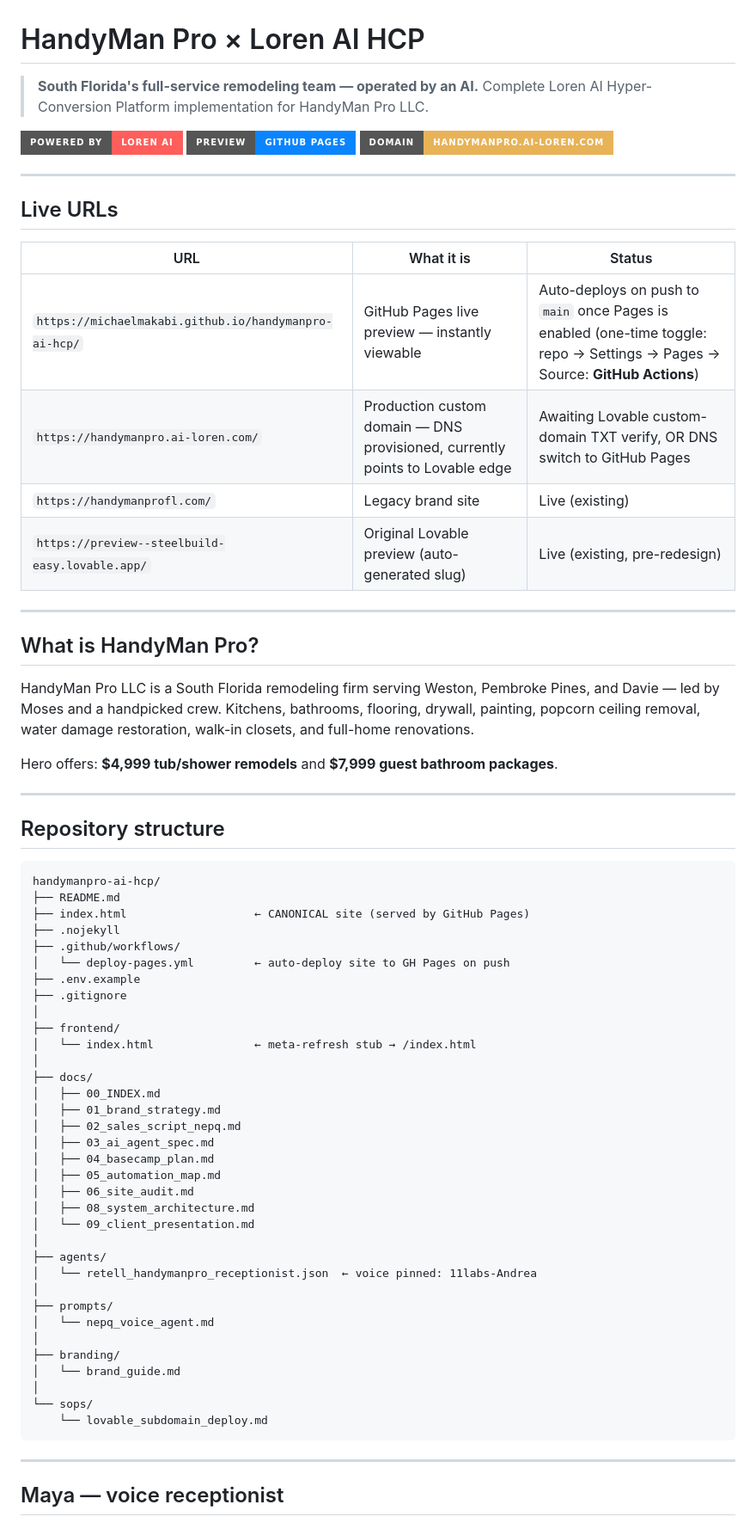
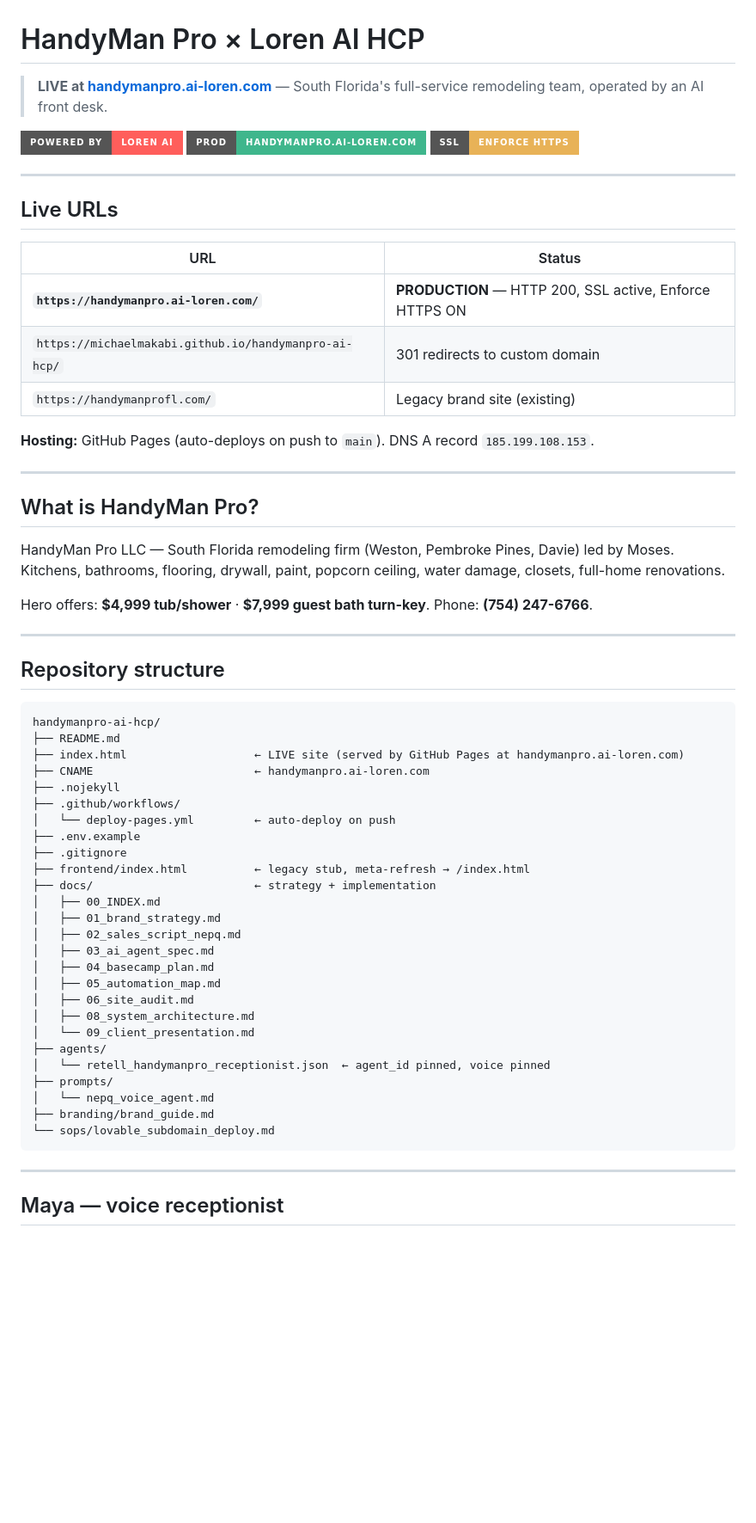
Before and after one commit to michaelmakabi/handymanpro-ai-hcp, a Markdown page: README.md, the part around one of its changes. Shown at 86% size. GitHub-like rendering; badges without logos; blank space fills up the shorter version.

````diff
--- a/README.md
+++ b/README.md
@@ -1,30 +1,30 @@
 # HandyMan Pro × Loren AI HCP
 
-> **South Florida's full-service remodeling team — operated by an AI.**
-> Complete Loren AI Hyper-Conversion Platform implementation for HandyMan Pro LLC.
+> **LIVE at [handymanpro.ai-loren.com](https://handymanpro.ai-loren.com)** — South Florida's full-service remodeling team, operated by an AI front desk.
 
 [![Powered by LOREN AI](https://img.shields.io/badge/Powered%20by-LOREN%20AI-FF5E5B?style=for-the-badge)](https://ai-loren.com)
-[![Live preview](https://img.shields.io/badge/preview-github%20pages-0A84FF?style=for-the-badge)](https://michaelmakabi.github.io/handymanpro-ai-hcp/)
-[![Custom domain](https://img.shields.io/badge/domain-handymanpro.ai--loren.com-E8B257?style=for-the-badge)](https://handymanpro.ai-loren.com)
+[![Production](https://img.shields.io/badge/PROD-handymanpro.ai--loren.com-3FB68C?style=for-the-badge)](https://handymanpro.ai-loren.com)
+[![SSL](https://img.shields.io/badge/SSL-Enforce%20HTTPS-E8B257?style=for-the-badge)]()
 
 ---
 
 ## Live URLs
 
-| URL | What it is | Status |
-|---|---|---|
-| `https://michaelmakabi.github.io/handymanpro-ai-hcp/` | GitHub Pages live preview — instantly viewable | Auto-deploys on push to `main` once Pages is enabled (one-time toggle: repo → Settings → Pages → Source: **GitHub Actions**) |
-| `https://handymanpro.ai-loren.com/` | Production custom domain — DNS provisioned, currently points to Lovable edge | Awaiting Lovable custom-domain TXT verify, OR DNS switch to GitHub Pages |
-| `https://handymanprofl.com/` | Legacy brand site | Live (existing) |
-| `https://preview--steelbuild-easy.lovable.app/` | Original Lovable preview (auto-generated slug) | Live (existing, pre-redesign) |
+| URL | Status |
+|---|---|
+| **`https://handymanpro.ai-loren.com/`** | **PRODUCTION** — HTTP 200, SSL active, Enforce HTTPS ON |
+| `https://michaelmakabi.github.io/handymanpro-ai-hcp/` | 301 redirects to custom domain |
+| `https://handymanprofl.com/` | Legacy brand site (existing) |
+
+**Hosting:** GitHub Pages (auto-deploys on push to `main`). DNS A record `185.199.108.153`.
 
 ---
 
 ## What is HandyMan Pro?
 
-HandyMan Pro LLC is a South Florida remodeling firm serving Weston, Pembroke Pines, and Davie — led by Moses and a handpicked crew. Kitchens, bathrooms, flooring, drywall, painting, popcorn ceiling removal, water damage restoration, walk-in closets, and full-home renovations.
+HandyMan Pro LLC — South Florida remodeling firm (Weston, Pembroke Pines, Davie) led by Moses. Kitchens, bathrooms, flooring, drywall, paint, popcorn ceiling, water damage, closets, full-home renovations.
 
-Hero offers: **$4,999 tub/shower remodels** and **$7,999 guest bathroom packages**.
+Hero offers: **$4,999 tub/shower** · **$7,999 guest bath turn-key**. Phone: **(754) 247-6766**.
 
 ---
 
@@ -33,17 +33,15 @@ Hero offers: **$4,999 tub/shower remodels** and **$7,999 guest bathroom packages
 ```
 handymanpro-ai-hcp/
 ├── README.md
-├── index.html                   ← CANONICAL site (served by GitHub Pages)
+├── index.html                   ← LIVE site (served by GitHub Pages at handymanpro.ai-loren.com)
+├── CNAME                        ← handymanpro.ai-loren.com
 ├── .nojekyll
 ├── .github/workflows/
-│   └── deploy-pages.yml         ← auto-deploy site to GH Pages on push
+│   └── deploy-pages.yml         ← auto-deploy on push
 ├── .env.example
 ├── .gitignore
-│
-├── frontend/
-│   └── index.html               ← meta-refresh stub → /index.html
-│
-├── docs/
+├── frontend/index.html          ← legacy stub, meta-refresh → /index.html
+├── docs/                        ← strategy + implementation
 │   ├── 00_INDEX.md
 │   ├── 01_brand_strategy.md
 │   ├── 02_sales_script_nepq.md
@@ -53,18 +51,12 @@ handymanpro-ai-hcp/
 │   ├── 06_site_audit.md
 │   ├── 08_system_architecture.md
 │   └── 09_client_presentation.md
-│
 ├── agents/
-│   └── retell_handymanpro_receptionist.json  ← voice pinned: 11labs-Andrea
-│
+│   └── retell_handymanpro_receptionist.json  ← agent_id pinned, voice pinned
 ├── prompts/
 │   └── nepq_voice_agent.md
-│
-├── branding/
-│   └── brand_guide.md
-│
-└── sops/
-    └── lovable_subdomain_deploy.md
+├── branding/brand_guide.md
+└── sops/lovable_subdomain_deploy.md
 ```
 
 ---
````
Also changed, not shown: other parts of README.md (+27 -32 lines).
